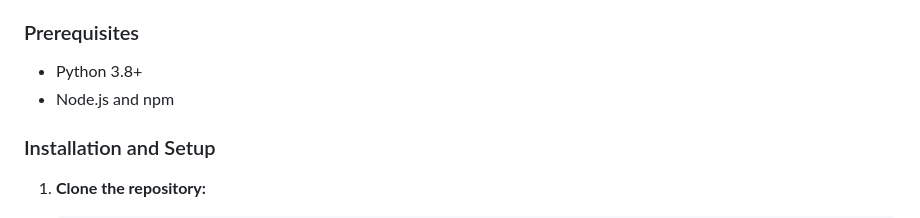
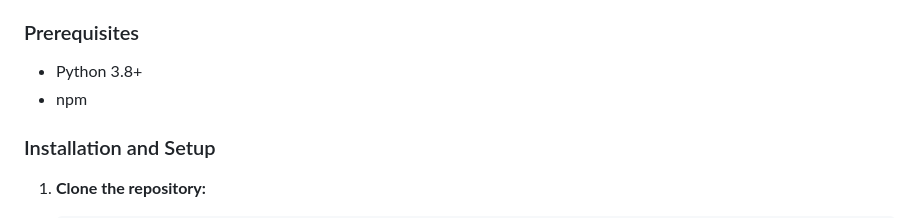
Before and after one commit to init050/Tashrifat-Saadat, a Markdown page: README.md, the part around the change. Drawn GitHub-style.

```diff
--- a/README.md
+++ b/README.md
@@ -21,7 +21,7 @@ Ready to run the project locally? Here’s how you can get it up and running.
 ### Prerequisites
 
 *   Python 3.8+
-*   Node.js and npm
+*   npm
 
 ### Installation and Setup
 
```
